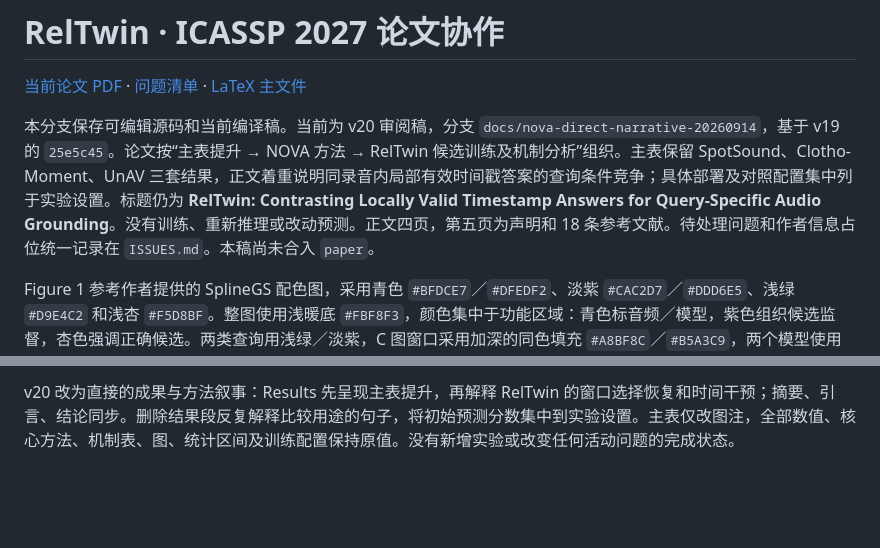
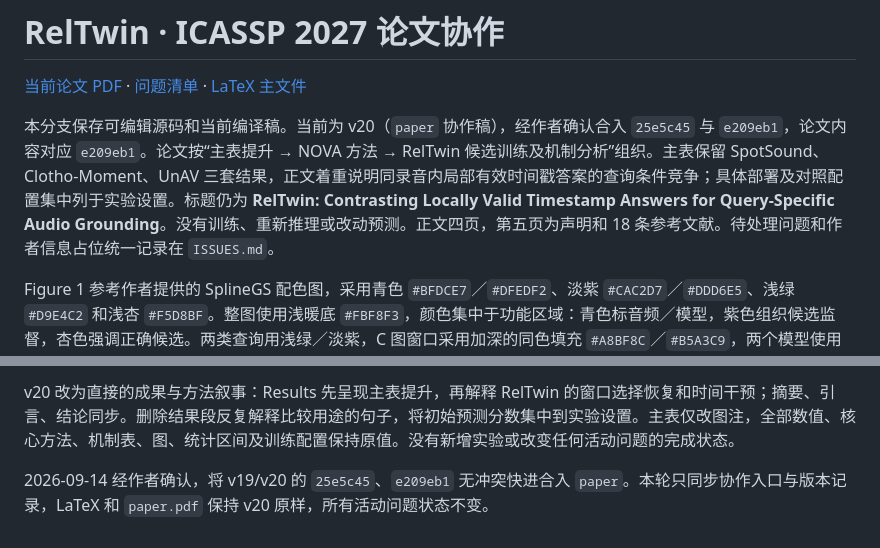
Before and after one commit to tzctzctzctzc/RELTWIN, a Markdown page: README.md, 2 parts joined by grey strips. Drawn GitHub-style; blank space fills up the shorter version.

Commit message:
docs: mark v20 accepted for paper collaboration

```diff
--- a/README.md
+++ b/README.md
@@ -2,7 +2,7 @@
 
 [当前论文 PDF](paper.pdf) · [问题清单](ISSUES.md) · [LaTeX 主文件](main.tex)
 
-本分支保存可编辑源码和当前编译稿。当前为 v20 审阅稿，分支 `docs/nova-direct-narrative-20260914`，基于 v19 的 `25e5c45`。论文按“主表提升 → NOVA 方法 → RelTwin 候选训练及机制分析”组织。主表保留 SpotSound、Clotho-Moment、UnAV 三套结果，正文着重说明同录音内局部有效时间戳答案的查询条件竞争；具体部署及对照配置集中列于实验设置。标题仍为 **RelTwin: Contrasting Locally Valid Timestamp Answers for Query-Specific Audio Grounding**。没有训练、重新推理或改动预测。正文四页，第五页为声明和 18 条参考文献。待处理问题和作者信息占位统一记录在 `ISSUES.md`。本稿尚未合入 `paper`。
+本分支保存可编辑源码和当前编译稿。当前为 v20（`paper` 协作稿），经作者确认合入 `25e5c45` 与 `e209eb1`，论文内容对应 `e209eb1`。论文按“主表提升 → NOVA 方法 → RelTwin 候选训练及机制分析”组织。主表保留 SpotSound、Clotho-Moment、UnAV 三套结果，正文着重说明同录音内局部有效时间戳答案的查询条件竞争；具体部署及对照配置集中列于实验设置。标题仍为 **RelTwin: Contrasting Locally Valid Timestamp Answers for Query-Specific Audio Grounding**。没有训练、重新推理或改动预测。正文四页，第五页为声明和 18 条参考文献。待处理问题和作者信息占位统一记录在 `ISSUES.md`。
 
 Figure 1 参考作者提供的 SplineGS 配色图，采用青色 `#BFDCE7`／`#DFEDF2`、淡紫 `#CAC2D7`／`#DDD6E5`、浅绿 `#D9E4C2` 和浅杏 `#F5D8BF`。整图使用浅暖底 `#FBF8F3`，颜色集中于功能区域：青色标音频／模型，紫色组织候选监督，杏色强调正确候选。两类查询用浅绿／淡紫，C 图窗口采用加深的同色填充 `#A8BF8C`／`#B5A3C9`，两个模型使用相同的浅青标题条。全部英文、数学符号和数值保持深黑 `#242424`。按画图 skill 的导出检查方式核对独立图、灰度图和论文内尺寸；原始时间戳与四个 IoU 未改，PDF 中所有主图文字均已核验为同一色值。
 
@@ -88,3 +88,5 @@ v18 仅关闭 P0-06：删除正文中的逐行核验、哈希说明和重复的
 v19 恢复截图的三 benchmark、十个基线、九列指标、此前逐项最佳和差值行。NOVA 系统结果与 RelTwin 独立对照分别呈现；摘要、引言、设置和结果同步调整。精炼重复解释以容纳系统配置和跨栏主表，保留核心方法公式、全部机制表数值、转移数量、CI 和 timing 数值。作者、主图、核心方法、机制表及会议样式未改。公开数据声明补齐恢复的数据集，启用已有 Auto-AEG 参考条目，伦理声明保留为具名段落。正文四页，第五页为声明与全部文献；未执行新模型实验。输入依据及未解决问题见 `ISSUES.md`。
 
 v20 改为直接的成果与方法叙事：Results 先呈现主表提升，再解释 RelTwin 的窗口选择恢复和时间干预；摘要、引言、结论同步。删除结果段反复解释比较用途的句子，将初始预测分数集中到实验设置。主表仅改图注，全部数值、核心方法、机制表、图、统计区间及训练配置保持原值。没有新增实验或改变任何活动问题的完成状态。
+
+2026-09-14 经作者确认，将 v19/v20 的 `25e5c45`、`e209eb1` 无冲突快进合入 `paper`。本轮只同步协作入口与版本记录，LaTeX 和 `paper.pdf` 保持 v20 原样，所有活动问题状态不变。
```
Also changed, not shown: ISSUES.md (+2 -1 lines).
